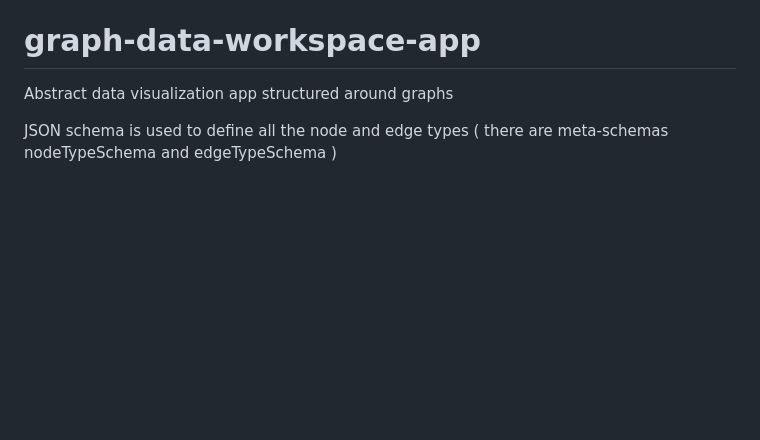
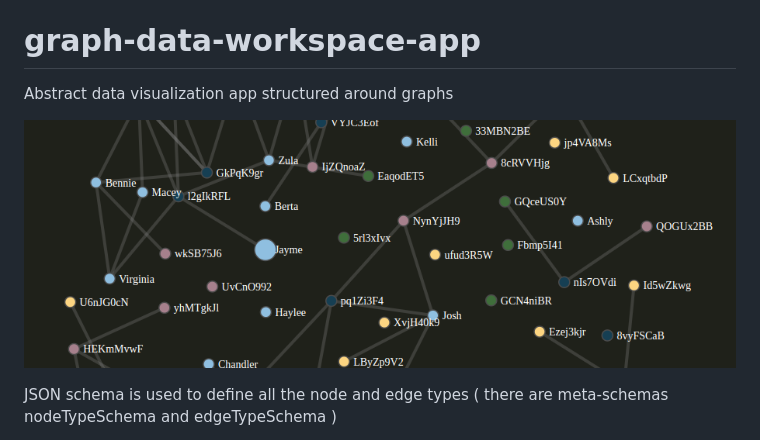
Before and after one commit to anthonyrobertson/graph-data-workspace-app, a Markdown page: README.md, the part around the change. GitHub-like rendering; pictures changed too: demo.png (added); blank space fills up the shorter version.

Commit message:
updated color scheme, demo graph, and added a screenshot to README

```diff
--- a/README.md
+++ b/README.md
@@ -1,5 +1,7 @@
 # graph-data-workspace-app
 Abstract data visualization app structured around graphs
+
+![early screenshot](demo.png)
 
 JSON schema is used to define all the node and edge types ( there are meta-schemas nodeTypeSchema and edgeTypeSchema )
 
```
Also changed, not shown: 7 other files.
